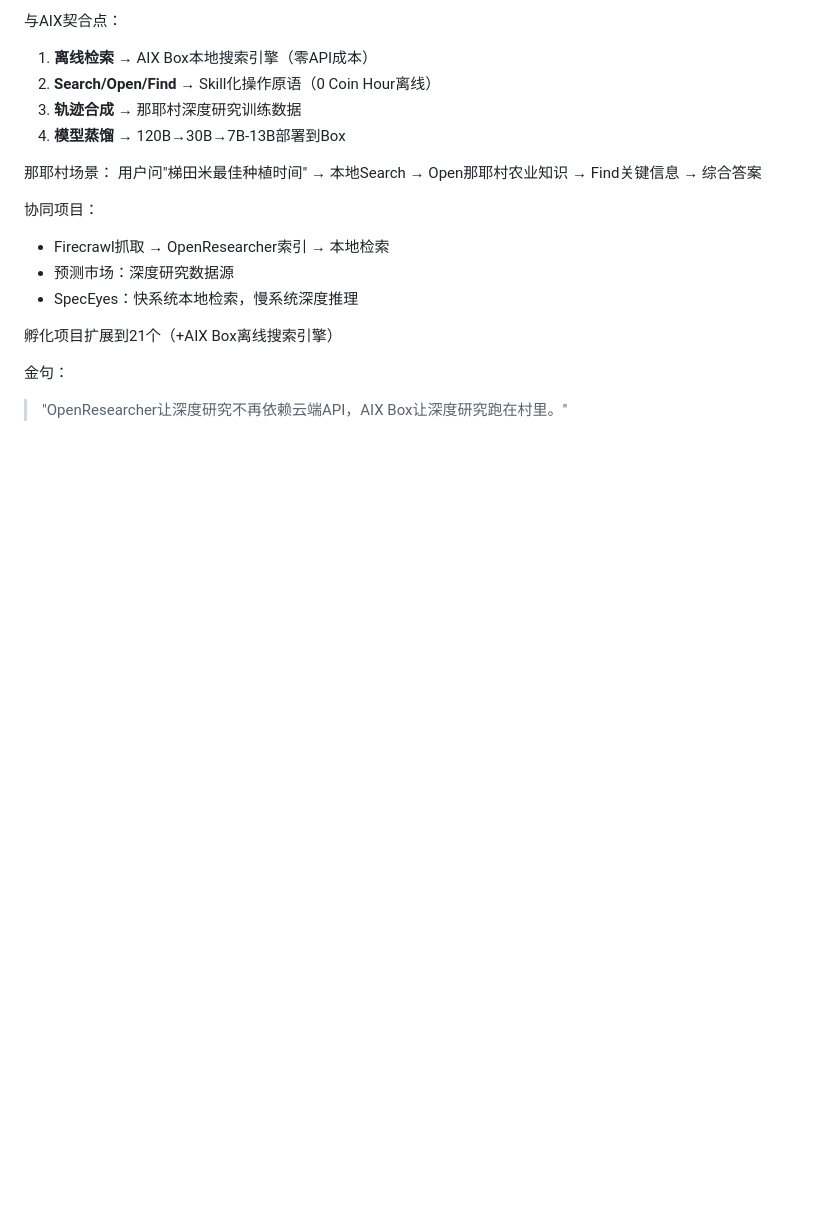
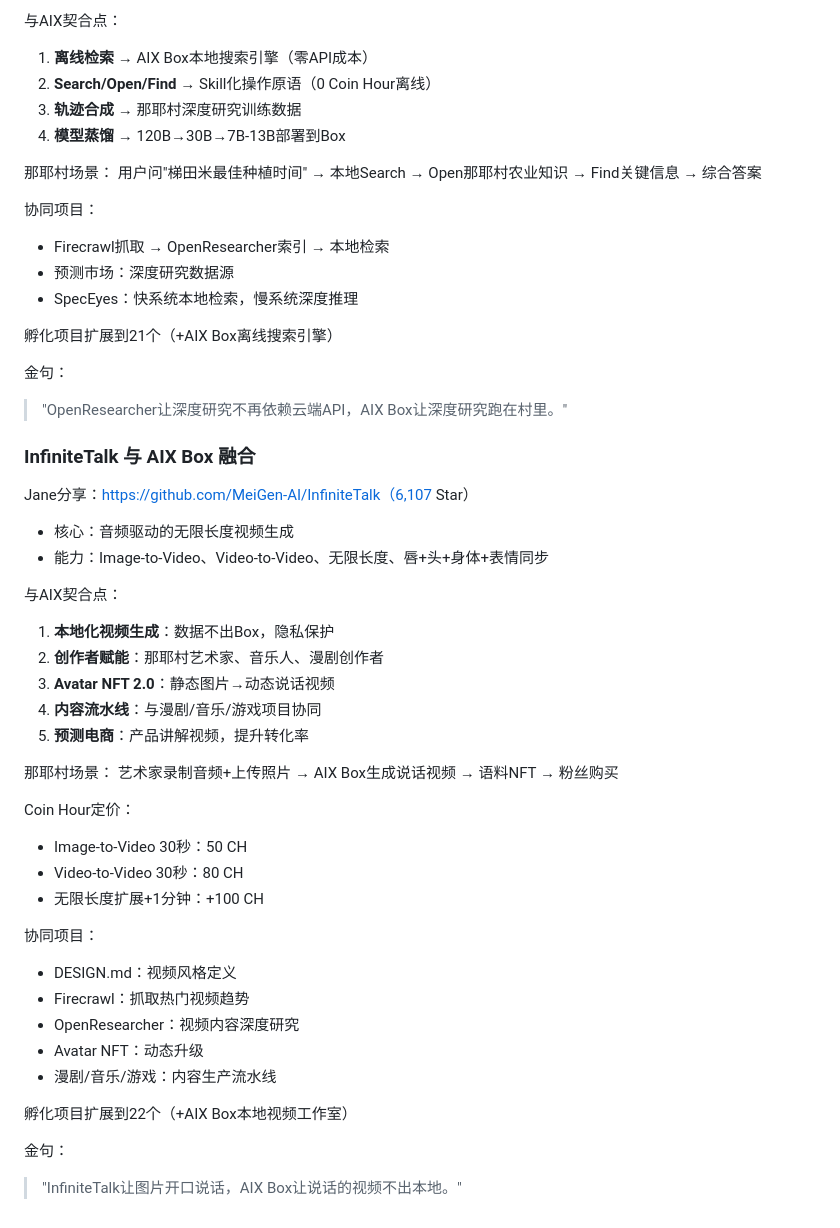
Before and after one commit to tomxyl1981/aixclaw, a Markdown page: memory/2026-04-19.md, the part around the change. Rendered like a GitHub page; blank space fills up the shorter version.

Commit message:
feat: InfiniteTalk与AIX融合分析 - 本地视频工作室

```diff
--- a/memory/2026-04-19.md
+++ b/memory/2026-04-19.md
@@ -472,3 +472,36 @@ Jane分享：OpenResearcher - 完全开源深度研究智能体（TIGER-AI-Lab
 
 金句：
 > "OpenResearcher让深度研究不再依赖云端API，AIX Box让深度研究跑在村里。"
+
+
+### InfiniteTalk 与 AIX Box 融合
+Jane分享：https://github.com/MeiGen-AI/InfiniteTalk（6,107 Star）
+- 核心：音频驱动的无限长度视频生成
+- 能力：Image-to-Video、Video-to-Video、无限长度、唇+头+身体+表情同步
+
+与AIX契合点：
+1. **本地化视频生成**：数据不出Box，隐私保护
+2. **创作者赋能**：那耶村艺术家、音乐人、漫剧创作者
+3. **Avatar NFT 2.0**：静态图片→动态说话视频
+4. **内容流水线**：与漫剧/音乐/游戏项目协同
+5. **预测电商**：产品讲解视频，提升转化率
+
+那耶村场景：
+艺术家录制音频+上传照片 → AIX Box生成说话视频 → 语料NFT → 粉丝购买
+
+Coin Hour定价：
+- Image-to-Video 30秒：50 CH
+- Video-to-Video 30秒：80 CH
+- 无限长度扩展+1分钟：+100 CH
+
+协同项目：
+- DESIGN.md：视频风格定义
+- Firecrawl：抓取热门视频趋势
+- OpenResearcher：视频内容深度研究
+- Avatar NFT：动态升级
+- 漫剧/音乐/游戏：内容生产流水线
+
+孵化项目扩展到22个（+AIX Box本地视频工作室）
+
+金句：
+> "InfiniteTalk让图片开口说话，AIX Box让说话的视频不出本地。"
```
Also changed, not shown: infinitetalk-aix-integration.md (added, +371 -0 lines).
